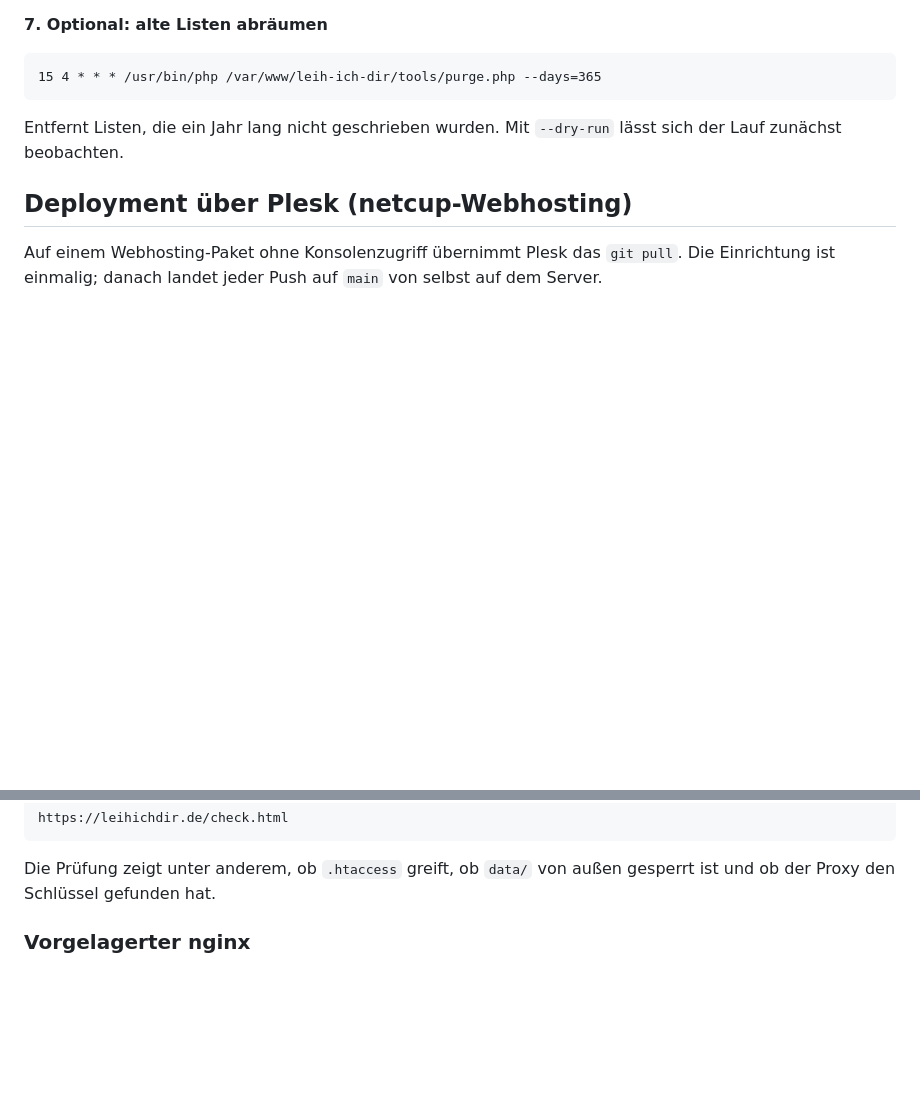
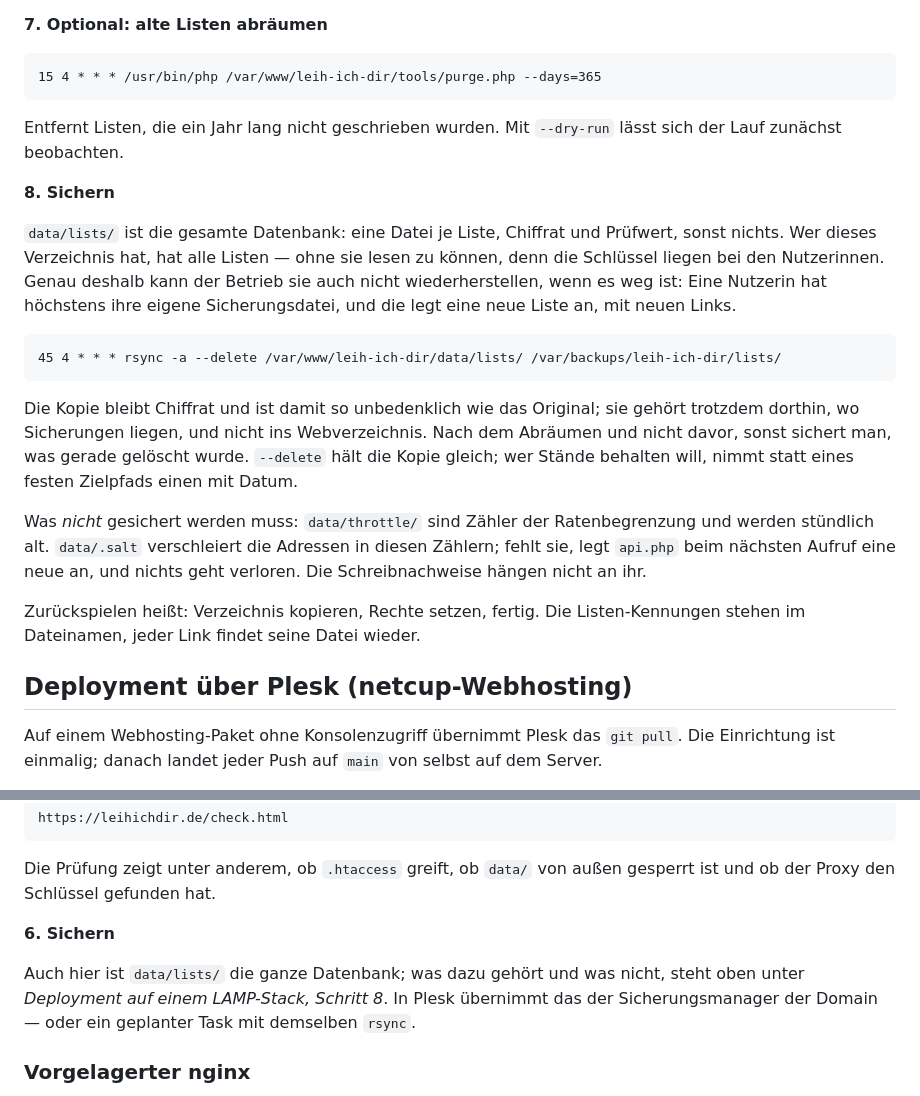
Before and after one commit to daimpad/leih-ich-dir, a Markdown page: README.md, 2 parts joined by grey strips. Rendered like a GitHub page; blank space fills up the shorter version.

Commit message:
Die README sagt, was der Betrieb sichern muss — und was nicht
data/lists/ ist die gesamte Datenbank, eine Datei je Liste, und die README
sagte kein Wort dazu, wie man sie sichert. Jetzt steht es bei beiden
Deployments: ein rsync nach dem Abraeumen und nicht davor, ins
Sicherungsverzeichnis und nicht ins Webverzeichnis, mit --delete oder mit
Datum im Ziel, je nachdem, ob man Staende behalten will.

Ebenso wichtig ist, was nicht dazugehoert. data/throttle/ sind Zaehler, die
stuendlich alt werden. data/.salt verschleiert nur die Adressen in diesen
Zaehlern; fehlt sie, legt api.php eine neue an. Das war beim Schreiben
nachzupruefen: verifier() ist ein reines sha256 des Nachweises, das Salz
haengt nicht daran — ein Betrieb, der die Salzdatei verliert, verliert also
keine Schreibrechte. Eine Anleitung, die das Gegenteil behauptet haette,
haette zu unnoetiger Sorge gefuehrt.

Und der Satz, der die Sache einordnet: Wer das Verzeichnis hat, hat alle
Listen, ohne sie lesen zu koennen. Genau deshalb kann der Betrieb sie auch
nicht wiederherstellen, wenn es weg ist — die Nutzerin hat hoechstens ihre
eigene Sicherungsdatei.

Co-Authored-By: Claude Fable 5.1 <noreply@anthropic.com>
Claude-Session: https://claude.ai/code/session_01Sedi4YBH3URrer2hQTGfXL

````diff
--- a/README.md
+++ b/README.md
@@ -501,6 +501,34 @@ cd /var/www/leih-ich-dir && git pull --ff-only
 Entfernt Listen, die ein Jahr lang nicht geschrieben wurden. Mit `--dry-run`
 lässt sich der Lauf zunächst beobachten.
 
+**8. Sichern**
+
+`data/lists/` ist die gesamte Datenbank: eine Datei je Liste, Chiffrat und
+Prüfwert, sonst nichts. Wer dieses Verzeichnis hat, hat alle Listen — ohne
+sie lesen zu können, denn die Schlüssel liegen bei den Nutzerinnen. Genau
+deshalb kann der Betrieb sie auch nicht wiederherstellen, wenn es weg ist:
+Eine Nutzerin hat höchstens ihre eigene Sicherungsdatei, und die legt eine
+neue Liste an, mit neuen Links.
+
+```cron
+45 4 * * * rsync -a --delete /var/www/leih-ich-dir/data/lists/ /var/backups/leih-ich-dir/lists/
+```
+
+Die Kopie bleibt Chiffrat und ist damit so unbedenklich wie das Original;
+sie gehört trotzdem dorthin, wo Sicherungen liegen, und nicht ins
+Webverzeichnis. Nach dem Abräumen und nicht davor, sonst sichert man, was
+gerade gelöscht wurde. `--delete` hält die Kopie gleich; wer Stände behalten
+will, nimmt statt eines festen Zielpfads einen mit Datum.
+
+Was *nicht* gesichert werden muss: `data/throttle/` sind Zähler der
+Ratenbegrenzung und werden stündlich alt. `data/.salt` verschleiert die
+Adressen in diesen Zählern; fehlt sie, legt `api.php` beim nächsten Aufruf
+eine neue an, und nichts geht verloren. Die Schreibnachweise hängen nicht an
+ihr.
+
+Zurückspielen heißt: Verzeichnis kopieren, Rechte setzen, fertig. Die
+Listen-Kennungen stehen im Dateinamen, jeder Link findet seine Datei wieder.
+
 ## Deployment über Plesk (netcup-Webhosting)
 
 Auf einem Webhosting-Paket ohne Konsolenzugriff übernimmt Plesk das `git
@@ -560,6 +588,13 @@ https://leihichdir.de/check.html
 
 Die Prüfung zeigt unter anderem, ob `.htaccess` greift, ob `data/` von außen
 gesperrt ist und ob der Proxy den Schlüssel gefunden hat.
+
+**6. Sichern**
+
+Auch hier ist `data/lists/` die ganze Datenbank; was dazu gehört und was
+nicht, steht oben unter *Deployment auf einem LAMP-Stack, Schritt 8*. In
+Plesk übernimmt das der Sicherungsmanager der Domain — oder ein geplanter
+Task mit demselben `rsync`.
 
 ### Vorgelagerter nginx
 
````
